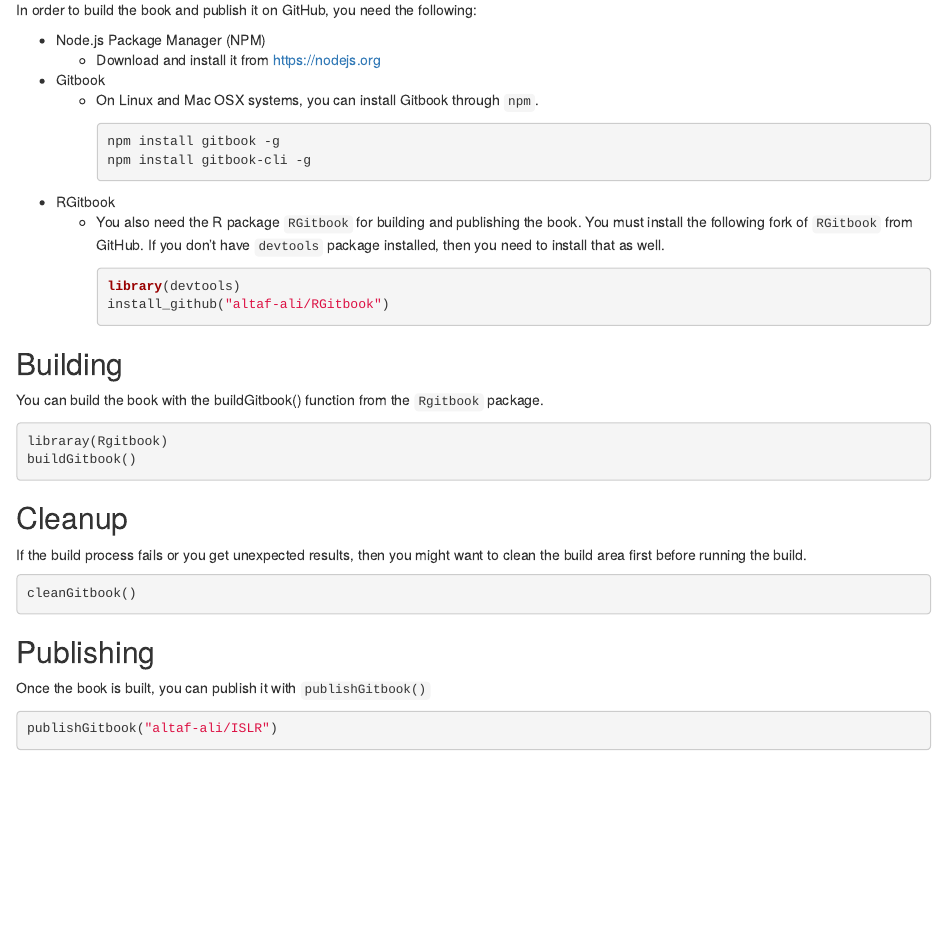
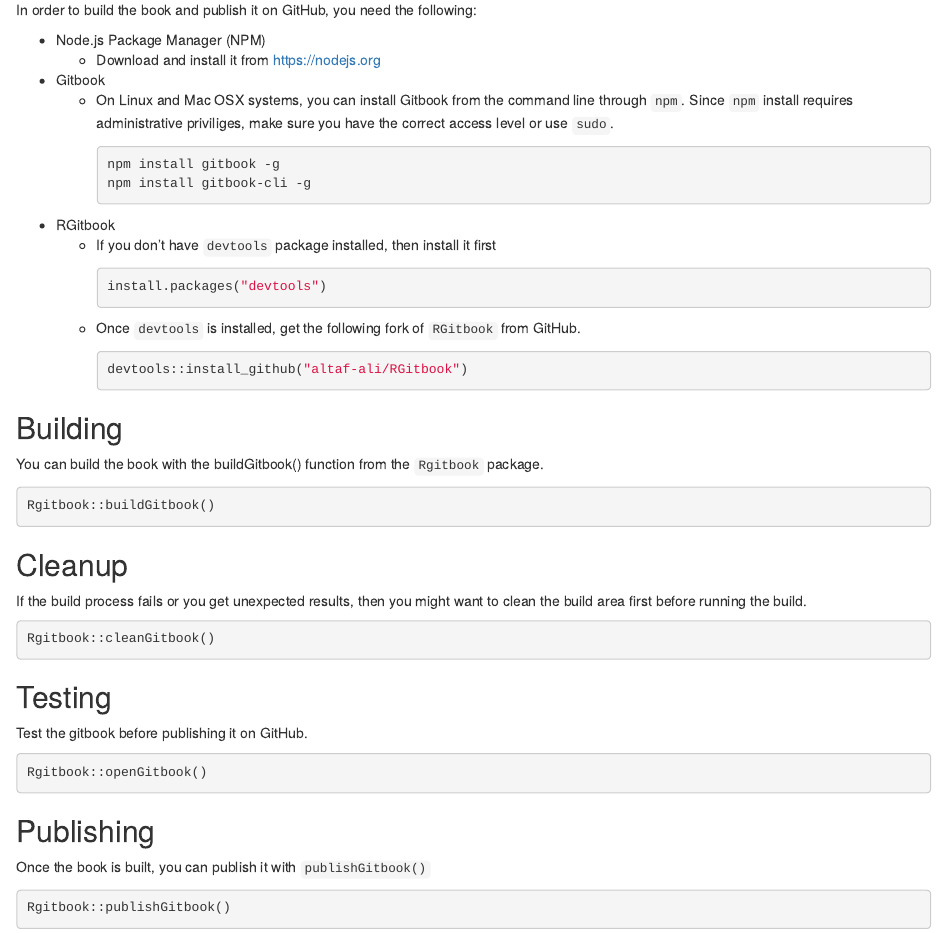
Before and after one commit to altaf-ali/ISLR, an R Markdown document (INSTALL.Rmd): the page in a window 1100 px wide, from 60 px down. Rendered offline with R 4.5, knitr and Pandoc, with nearby package versions.

Commit message:
fixing typos

````diff
--- a/INSTALL.Rmd
+++ b/INSTALL.Rmd
@@ -6,7 +6,7 @@
     * Download and install it from https://nodejs.org
 
 * Gitbook
-    * On Linux and Mac OSX systems, you can install Gitbook through `npm`.
+    * On Linux and Mac OSX systems, you can install Gitbook from the command line through `npm`. Since `npm` install requires administrative priviliges, make sure you have the correct access level or use `sudo`.
 
         ```bash
         npm install gitbook -g
@@ -14,11 +14,15 @@
         ```
 
 * RGitbook
-    * You also need the R package `RGitbook` for building and publishing the book. You must install the following fork of `RGitbook` from GitHub. If you don't have `devtools` package installed, then you need to install that as well.
+    * If you don't have `devtools` package installed, then install it first
+        ```{r eval=FALSE}
+        install.packages("devtools")
+        ```
+
+    * Once `devtools` is installed, get the following fork of `RGitbook` from GitHub.
 
         ```{r eval=FALSE}
-        library(devtools)
-        install_github("altaf-ali/RGitbook")
+        devtools::install_github("altaf-ali/RGitbook")
         ```
 
 ## Building
@@ -26,8 +30,7 @@
 You can build the book with the buildGitbook() function from the `Rgitbook` package.
 
 ```{r eval=FALSE}
-libraray(Rgitbook)
-buildGitbook()
+Rgitbook::buildGitbook()
 ```
 
 ## Cleanup
@@ -35,7 +38,15 @@
 If the build process fails or you get unexpected results, then you might want to clean the build area first before running the build.
 
 ```{r eval=FALSE}
-cleanGitbook()
+Rgitbook::cleanGitbook()
+```
+
+## Testing
+
+Test the gitbook before publishing it on GitHub.
+
+```{r eval=FALSE}
+Rgitbook::openGitbook()
 ```
 
 ## Publishing
@@ -43,5 +54,5 @@
 Once the book is built, you can publish it with `publishGitbook()`
 
 ```{r eval=FALSE}
-publishGitbook("altaf-ali/ISLR")
+Rgitbook::publishGitbook()
 ```
````
